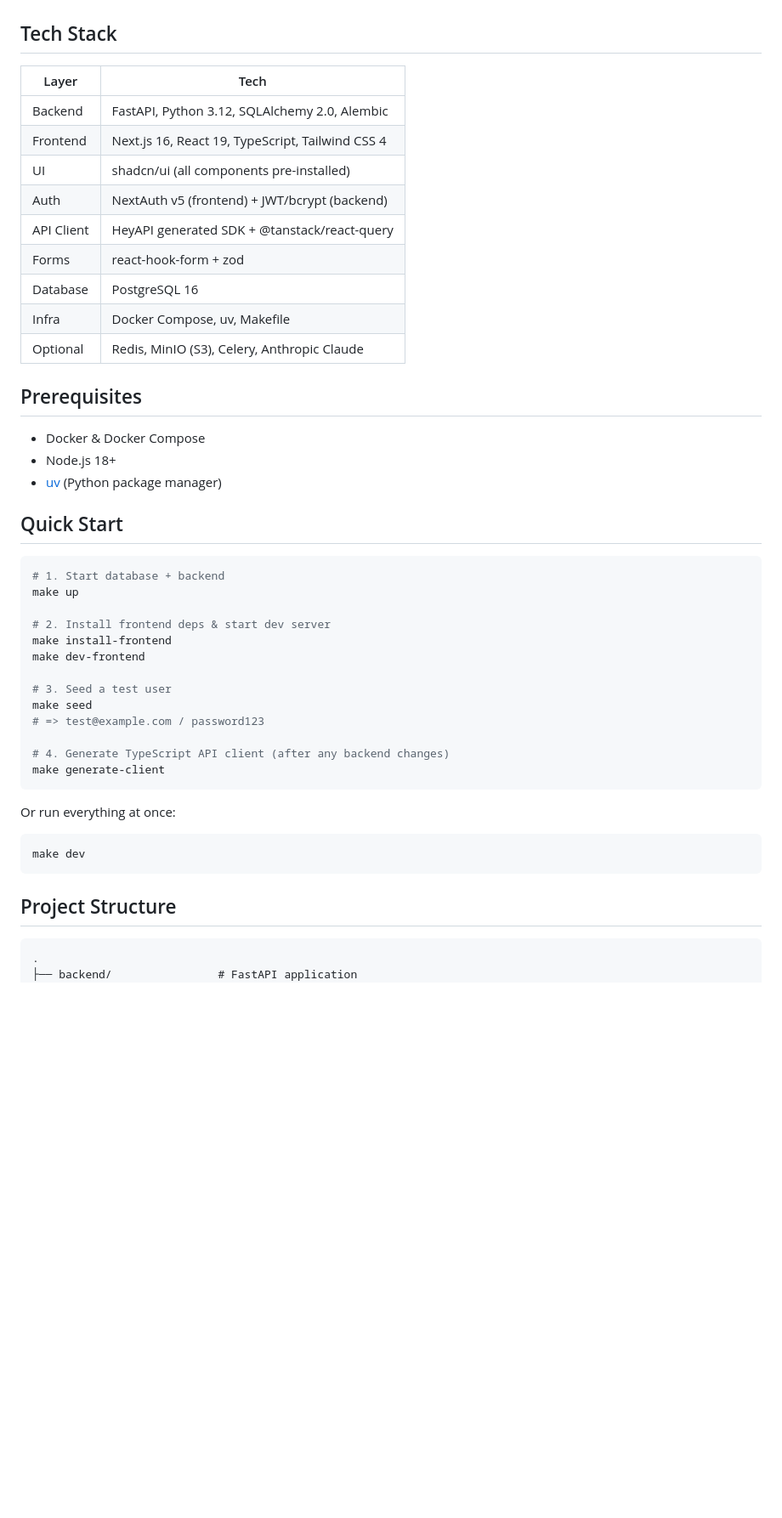
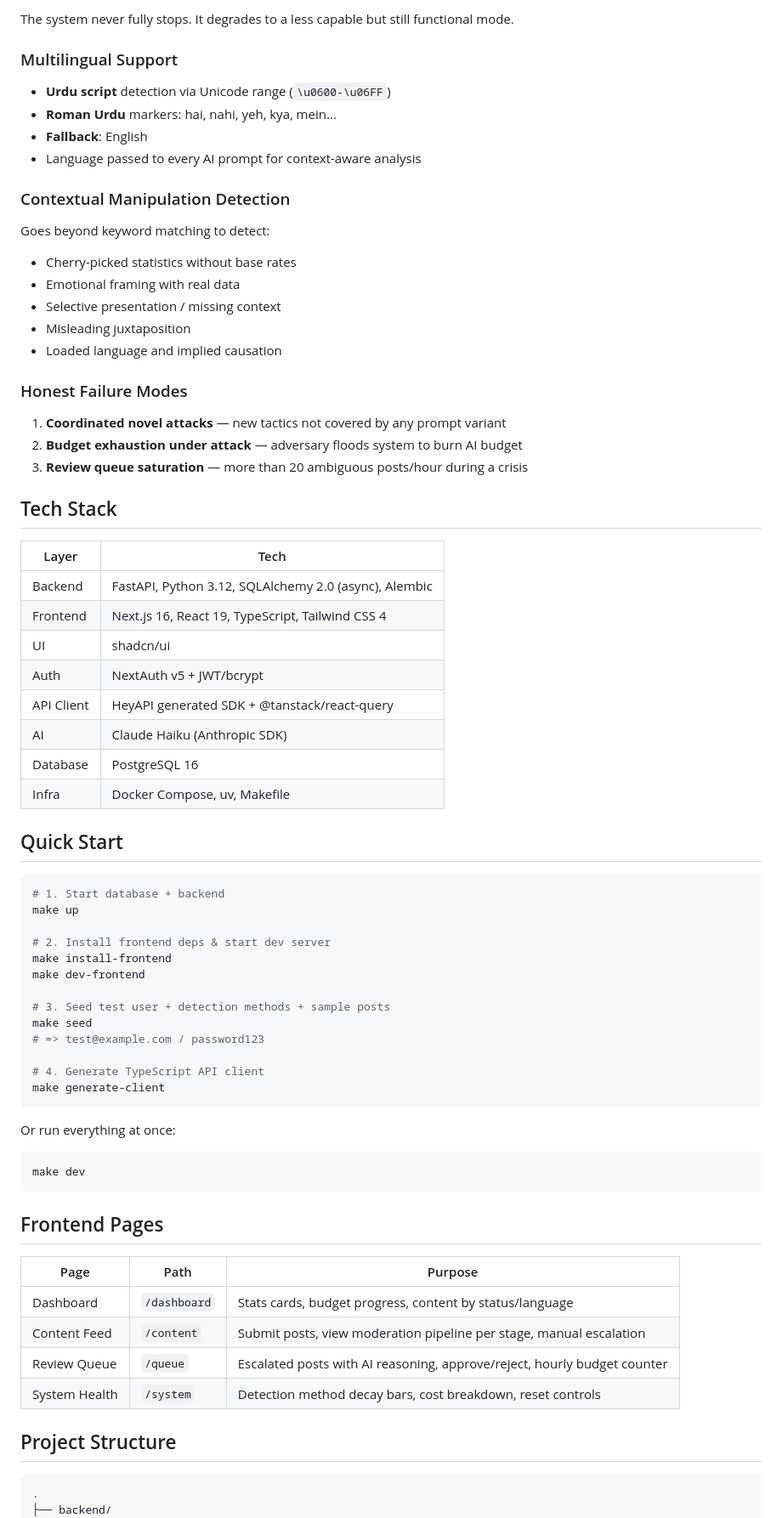
Before and after one commit to zainulhassan815/nextjs-fastapi-starter, a Markdown page: README.md, the part around one of its changes. Shown at 85% size. Drawn GitHub-style; blank space fills up the shorter version.

````diff
--- a/README.md
+++ b/README.md
@@ -4,23 +69,39 @@ Full-stack monorepo template for rapidly building hackathon MVPs.
+The system never fully stops. It degrades to a less capable but still functional mode.
+
+### Multilingual Support
+
+- **Urdu script** detection via Unicode range (`\u0600-\u06FF`)
+- **Roman Urdu** markers: hai, nahi, yeh, kya, mein...
+- **Fallback**: English
+- Language passed to every AI prompt for context-aware analysis
+
+### Contextual Manipulation Detection
+
+Goes beyond keyword matching to detect:
+- Cherry-picked statistics without base rates
+- Emotional framing with real data
+- Selective presentation / missing context
+- Misleading juxtaposition
+- Loaded language and implied causation
+
+### Honest Failure Modes
+
+1. **Coordinated novel attacks** — new tactics not covered by any prompt variant
+2. **Budget exhaustion under attack** — adversary floods system to burn AI budget
+3. **Review queue saturation** — more than 20 ambiguous posts/hour during a crisis
 
 ## Tech Stack
 
 | Layer | Tech |
 |---|---|
-| Backend | FastAPI, Python 3.12, SQLAlchemy 2.0, Alembic |
+| Backend | FastAPI, Python 3.12, SQLAlchemy 2.0 (async), Alembic |
 | Frontend | Next.js 16, React 19, TypeScript, Tailwind CSS 4 |
-| UI | shadcn/ui (all components pre-installed) |
-| Auth | NextAuth v5 (frontend) + JWT/bcrypt (backend) |
+| UI | shadcn/ui |
+| Auth | NextAuth v5 + JWT/bcrypt |
 | API Client | HeyAPI generated SDK + @tanstack/react-query |
-| Forms | react-hook-form + zod |
+| AI | Claude Haiku (Anthropic SDK) |
 | Database | PostgreSQL 16 |
 | Infra | Docker Compose, uv, Makefile |
-| Optional | Redis, MinIO (S3), Celery, Anthropic Claude |
-
-## Prerequisites
-
-- Docker & Docker Compose
-- Node.js 18+
-- [uv](https://docs.astral.sh/uv/) (Python package manager)
 
 ## Quick Start
 
@@ -32,11 +113,11 @@ make up
 make install-frontend
 make dev-frontend
 
-# 3. Seed a test user
+# 3. Seed test user + detection methods + sample posts
 make seed
 # => test@example.com / password123
 
-# 4. Generate TypeScript API client (after any backend changes)
+# 4. Generate TypeScript API client
 make generate-client
 ```
 
@@ -46,9 +127,18 @@ Or run everything at once:
 make dev
 ```
 
+## Frontend Pages
+
+| Page | Path | Purpose |
+|---|---|---|
+| Dashboard | `/dashboard` | Stats cards, budget progress, content by status/language |
+| Content Feed | `/content` | Submit posts, view moderation pipeline per stage, manual escalation |
+| Review Queue | `/queue` | Escalated posts with AI reasoning, approve/reject, hourly budget counter |
+| System Health | `/system` | Detection method decay bars, cost breakdown, reset controls |
+
 ## Project Structure
 
 ```
 .
-├── backend/                # FastAPI application
+├── backend/
 │   ├── app/
````
Also changed, not shown: other parts of README.md (+110 -47 lines).
